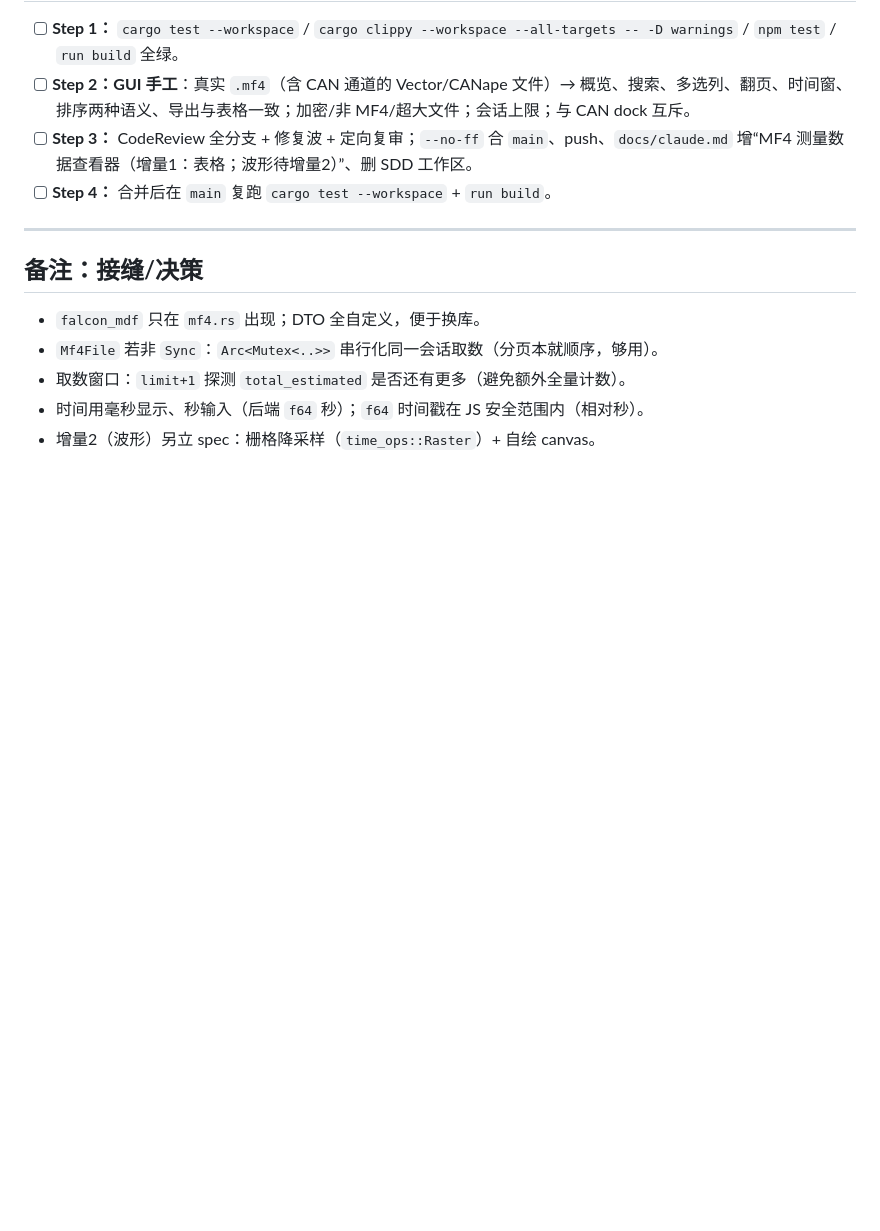
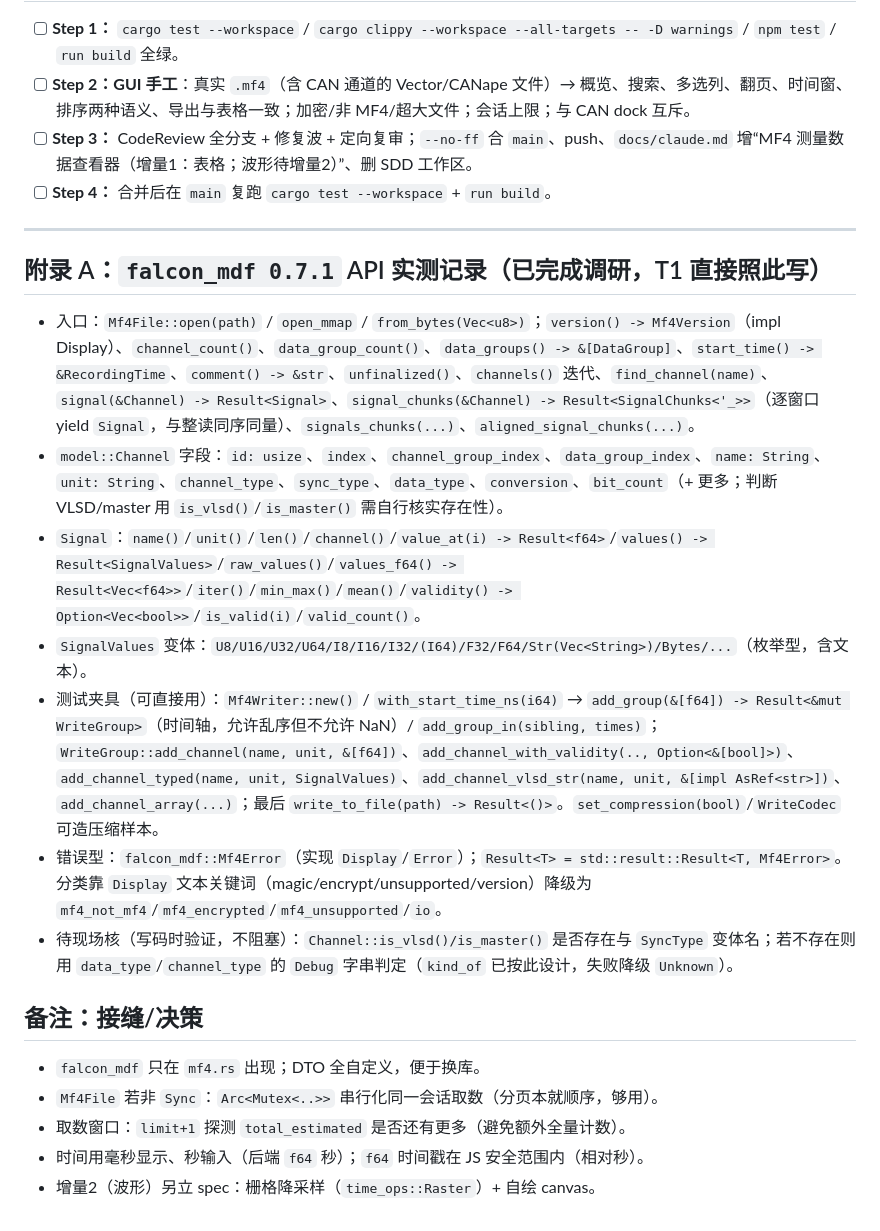
Before and after one commit to HackerSnail/LumeLog, a Markdown page: docs/plans/2026-10-26-roadmap-mf4-viewer.md, the part around the change. Drawn GitHub-style; blank space fills up the shorter version.

Commit message:
"docs:mf4-plan-api-appendix"

```diff
--- a/docs/plans/2026-10-26-roadmap-mf4-viewer.md
+++ b/docs/plans/2026-10-26-roadmap-mf4-viewer.md
@@ -97,6 +97,15 @@
 
 ---
 
+## 附录 A：`falcon_mdf 0.7.1` API 实测记录（已完成调研，T1 直接照此写）
+- 入口：`Mf4File::open(path)` / `open_mmap` / `from_bytes(Vec<u8>)`；`version() -> Mf4Version`（impl Display）、`channel_count()`、`data_group_count()`、`data_groups() -> &[DataGroup]`、`start_time() -> &RecordingTime`、`comment() -> &str`、`unfinalized()`、`channels()` 迭代、`find_channel(name)`、`signal(&Channel) -> Result<Signal>`、`signal_chunks(&Channel) -> Result<SignalChunks<'_>>`（逐窗口 yield `Signal`，与整读同序同量）、`signals_chunks(...)`、`aligned_signal_chunks(...)`。
+- `model::Channel` 字段：`id: usize`、`index`、`channel_group_index`、`data_group_index`、`name: String`、`unit: String`、`channel_type`、`sync_type`、`data_type`、`conversion`、`bit_count`（+ 更多；判断 VLSD/master 用 `is_vlsd()`/`is_master()` 需自行核实存在性）。
+- `Signal`：`name()`/`unit()`/`len()`/`channel()`/`value_at(i) -> Result<f64>`/`values() -> Result<SignalValues>`/`raw_values()`/`values_f64() -> Result<Vec<f64>>`/`iter()`/`min_max()`/`mean()`/`validity() -> Option<Vec<bool>>`/`is_valid(i)`/`valid_count()`。
+- `SignalValues` 变体：`U8/U16/U32/U64/I8/I16/I32/(I64)/F32/F64/Str(Vec<String>)/Bytes/...`（枚举型，含文本）。
+- 测试夹具（可直接用）：`Mf4Writer::new()` / `with_start_time_ns(i64)` → `add_group(&[f64]) -> Result<&mut WriteGroup>`（时间轴，允许乱序但不允许 NaN）/ `add_group_in(sibling, times)`；`WriteGroup::add_channel(name, unit, &[f64])`、`add_channel_with_validity(.., Option<&[bool]>)`、`add_channel_typed(name, unit, SignalValues)`、`add_channel_vlsd_str(name, unit, &[impl AsRef<str>])`、`add_channel_array(...)`；最后 `write_to_file(path) -> Result<()>`。`set_compression(bool)`/`WriteCodec` 可造压缩样本。
+- 错误型：`falcon_mdf::Mf4Error`（实现 `Display`/`Error`）；`Result<T> = std::result::Result<T, Mf4Error>`。分类靠 `Display` 文本关键词（magic/encrypt/unsupported/version）降级为 `mf4_not_mf4`/`mf4_encrypted`/`mf4_unsupported`/`io`。
+- 待现场核（写码时验证，不阻塞）：`Channel::is_vlsd()/is_master()` 是否存在与 `SyncType` 变体名；若不存在则用 `data_type`/`channel_type` 的 `Debug` 字串判定（`kind_of` 已按此设计，失败降级 `Unknown`）。
+
 ## 备注：接缝/决策
 - `falcon_mdf` 只在 `mf4.rs` 出现；DTO 全自定义，便于换库。
 - `Mf4File` 若非 `Sync`：`Arc<Mutex<..>>` 串行化同一会话取数（分页本就顺序，够用）。
```
